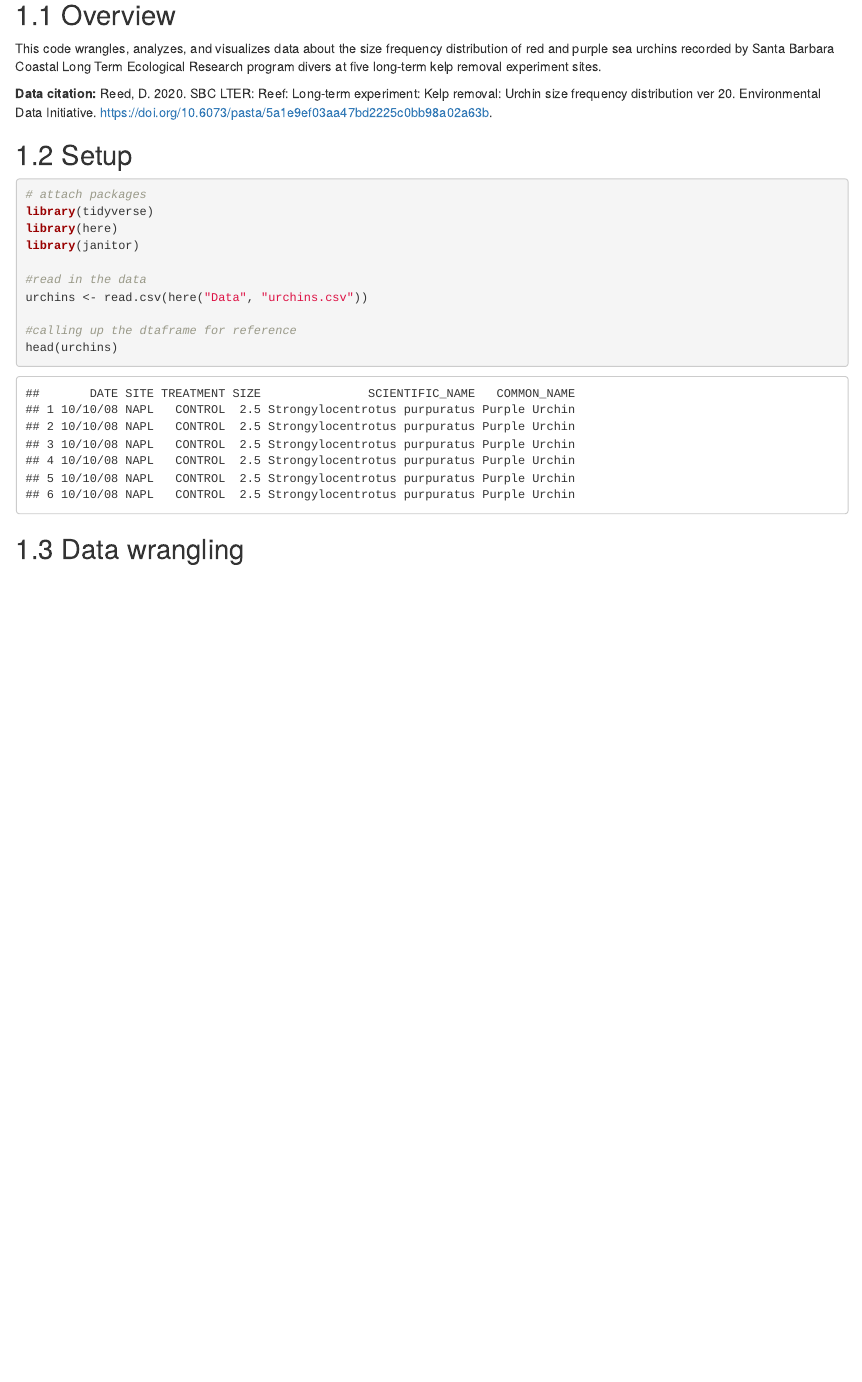
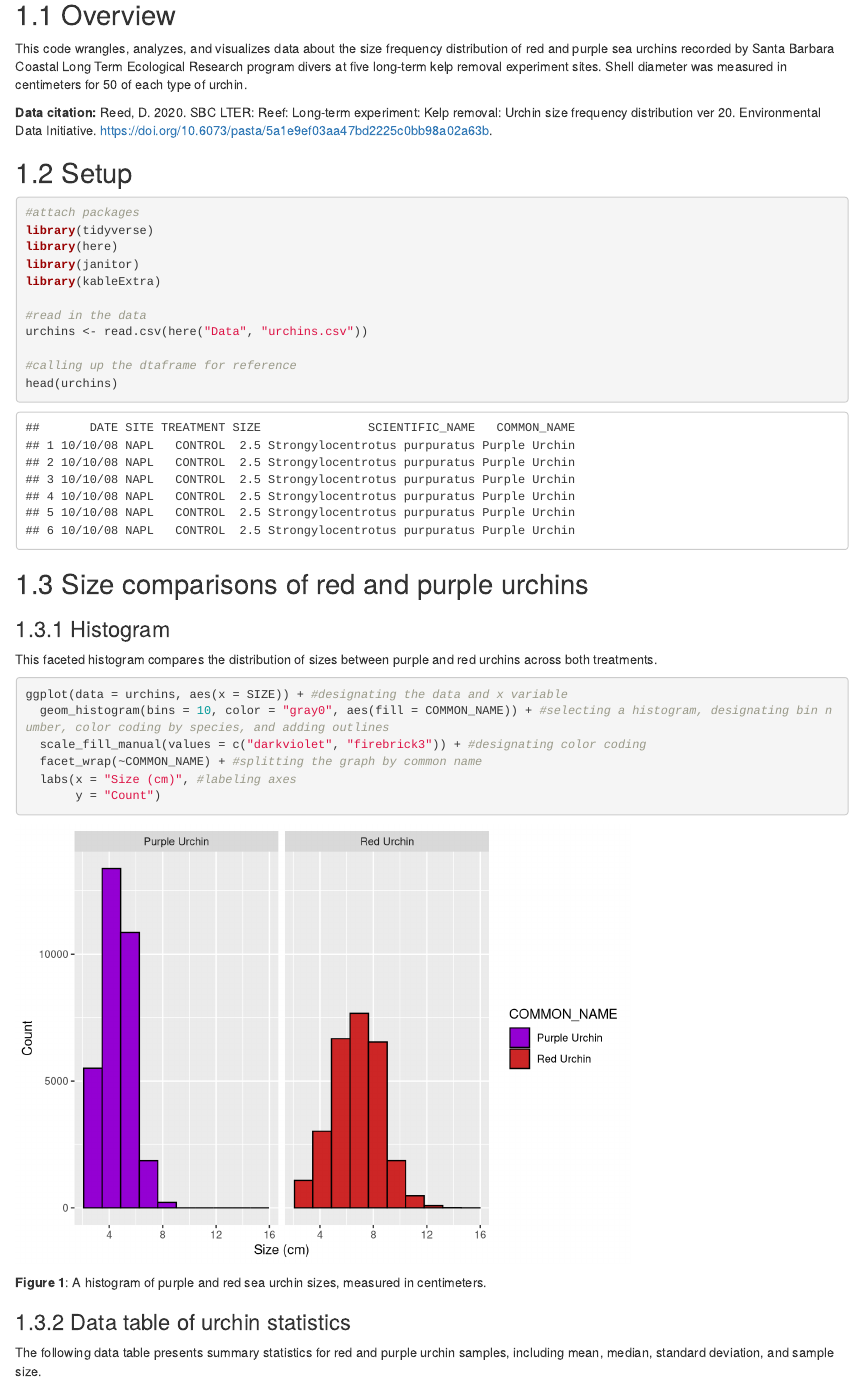
Before and after one commit to miag-bio/a3-task3-task4-mg, an R Markdown document (Code/a3_task3_mia_guarnieri.Rmd): the page in a window 1100 px wide, from 200 px down. Rendered offline with R 4.5, knitr and Pandoc, with nearby package versions.

Commit message:
Creating a histogram of urchin sample sizes

````diff
--- a/Code/a3_task3_mia_guarnieri.Rmd
+++ b/Code/a3_task3_mia_guarnieri.Rmd
@@ -14,17 +14,18 @@ knitr::opts_chunk$set(echo = TRUE, message = FALSE, warning = FALSE)
 # Task 3
 
 ## Overview
-This code wrangles, analyzes, and visualizes data about the size frequency distribution of red and purple sea urchins recorded by Santa Barbara Coastal Long Term Ecological Research program divers at five long-term kelp removal experiment sites.
+This code wrangles, analyzes, and visualizes data about the size frequency distribution of red and purple sea urchins recorded by Santa Barbara Coastal Long Term Ecological Research program divers at five long-term kelp removal experiment sites. Shell diameter was measured in centimeters for 50 of each type of urchin.
 
 **Data citation:** Reed, D. 2020. SBC LTER: Reef: Long-term experiment: Kelp removal: Urchin size frequency distribution ver 20. Environmental Data Initiative. https://doi.org/10.6073/pasta/5a1e9ef03aa47bd2225c0bb98a02a63b.
 
 ## Setup
 
 ```{r}
-# attach packages
+#attach packages
 library(tidyverse)
 library(here)
 library(janitor)
+library(kableExtra)
 
 #read in the data
 urchins <- read.csv(here("Data", "urchins.csv"))
@@ -34,4 +35,27 @@ head(urchins)
 ```
 
 
-## Data wrangling
+## Size comparisons of red and purple urchins
+
+### Histogram
+
+This faceted histogram compares the distribution of sizes between purple and red urchins across both treatments.
+
+```{r}
+ggplot(data = urchins, aes(x = SIZE)) + #designating the data and x variable
+  geom_histogram(bins = 10, color = "gray0", aes(fill = COMMON_NAME)) + #selecting a histogram, designating bin number, color coding by species, and adding outlines
+  scale_fill_manual(values = c("darkviolet", "firebrick3")) + #designating color coding
+  facet_wrap(~COMMON_NAME) + #splitting the graph by common name
+  labs(x = "Size (cm)", #labeling axes
+       y = "Count")
+```
+
+**Figure 1**: A histogram of purple and red sea urchin sizes, measured in centimeters.
+
+### Data table of urchin statistics
+
+The following data table presents summary statistics for red and purple urchin samples, including mean, median, standard deviation, and sample size.
+
+```{r}
+
+```
````
